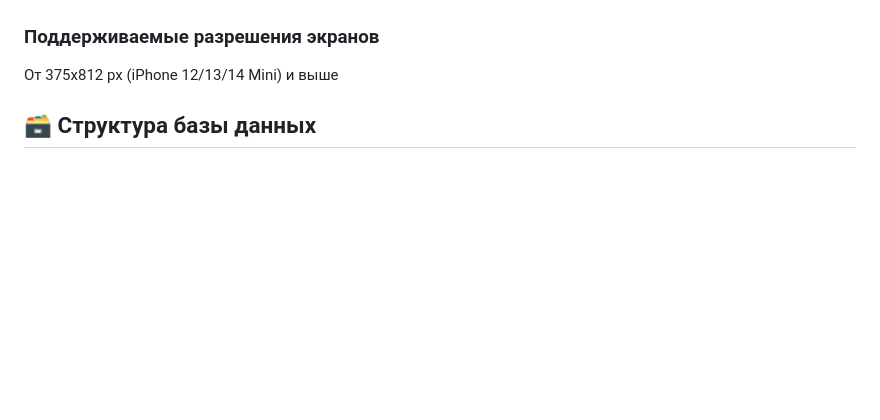
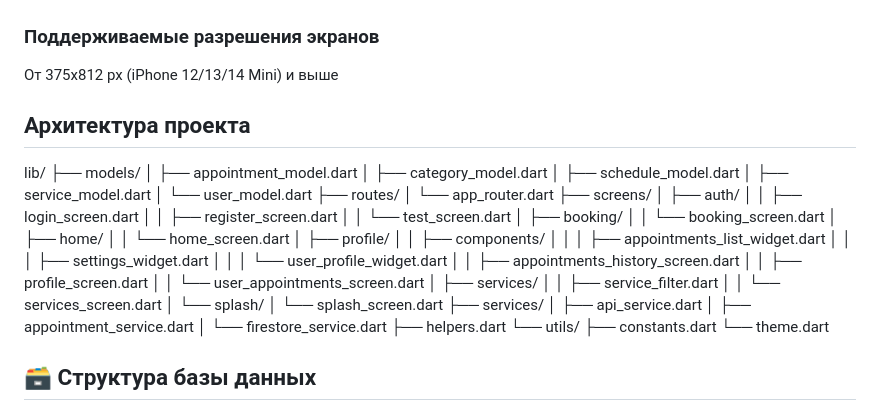
Before and after one commit to neshika/oksana_shik, a Markdown page: README.md, the part around the change printed below. Drawn GitHub-style; blank space fills up the shorter version.

```diff
--- a/README.md
+++ b/README.md
@@ -63,6 +63,47 @@
 
 ### Поддерживаемые разрешения экранов
 От 375x812 px (iPhone 12/13/14 Mini) и выше
+
+## Архитектура проекта
+lib/
+├── models/
+│   ├── appointment_model.dart
+│   ├── category_model.dart
+│   ├── schedule_model.dart
+│   ├── service_model.dart
+│   └── user_model.dart
+├── routes/
+│   └── app_router.dart
+├── screens/
+│   ├── auth/
+│   │   ├── login_screen.dart
+│   │   ├── register_screen.dart
+│   │   └── test_screen.dart
+│   ├── booking/
+│   │   └── booking_screen.dart
+│   ├── home/
+│   │   └── home_screen.dart
+│   ├── profile/
+│   │   ├── components/
+│   │   │   ├── appointments_list_widget.dart
+│   │   │   ├── settings_widget.dart
+│   │   │   └── user_profile_widget.dart
+│   │   ├── appointments_history_screen.dart
+│   │   ├── profile_screen.dart
+│   │   └── user_appointments_screen.dart
+│   ├── services/
+│   │   ├── service_filter.dart
+│   │   └── services_screen.dart
+│   └── splash/
+│       └── splash_screen.dart
+├── services/
+│   ├── api_service.dart
+│   ├── appointment_service.dart
+│   └── firestore_service.dart
+├── helpers.dart
+└── utils/
+    ├── constants.dart
+    └── theme.dart
 
 ## 🗃️ Структура базы данных
 
```
Also changed, not shown: other parts of README.md (+1 -0 lines).
